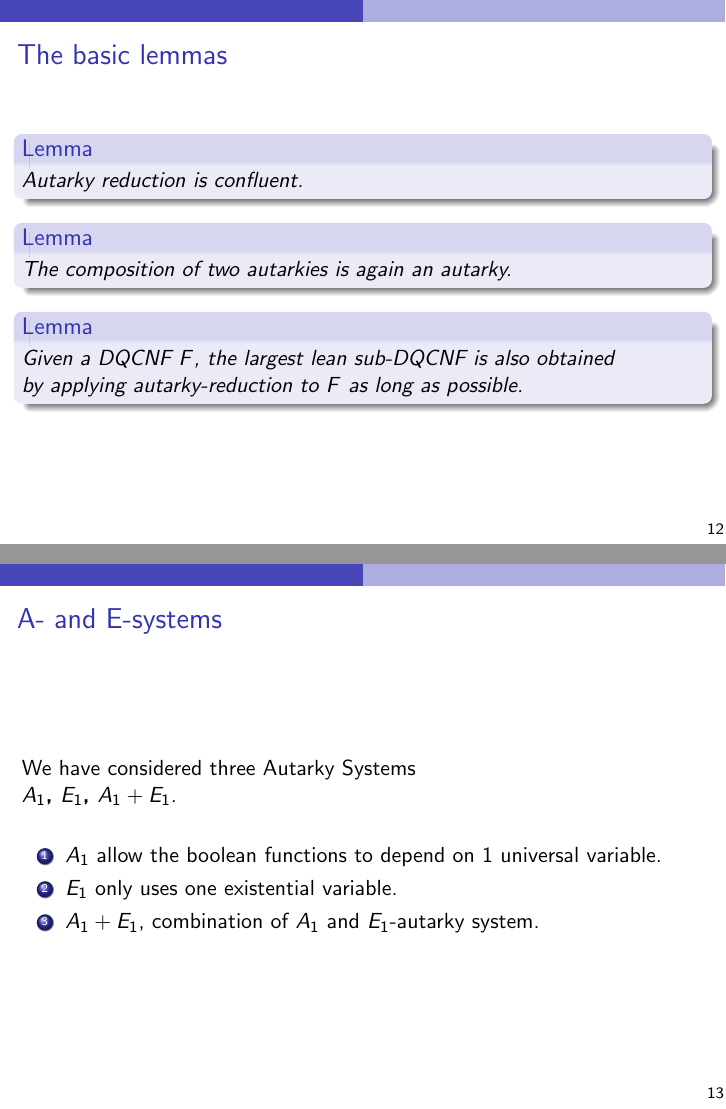
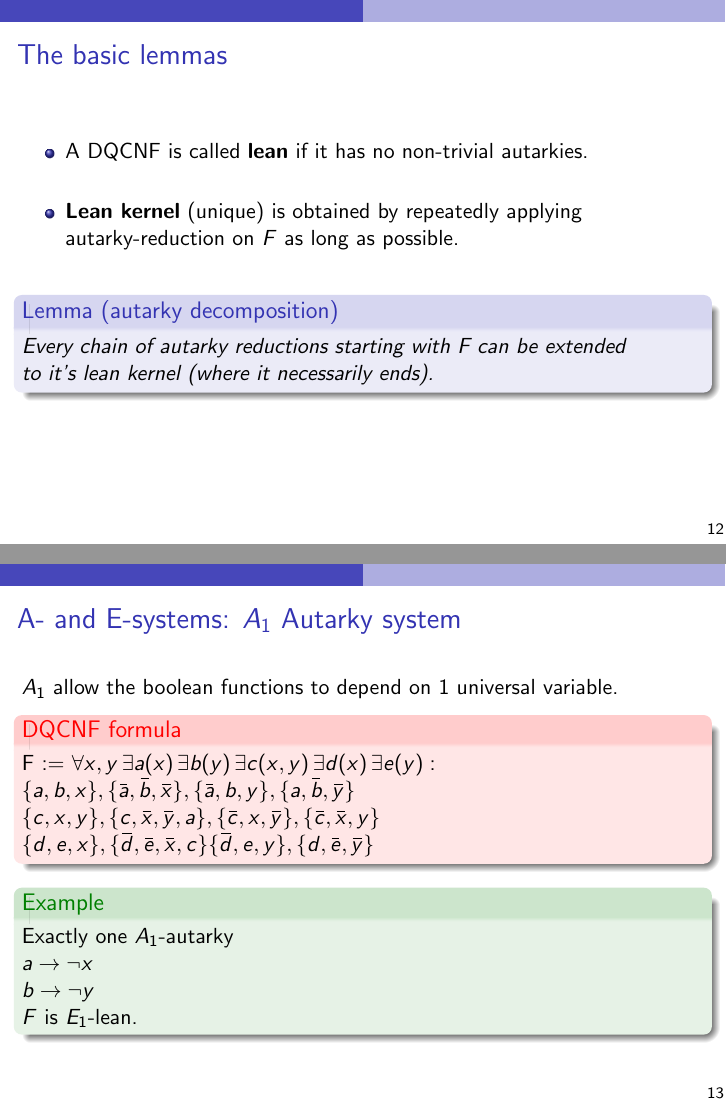
Before and after one commit to arey0pushpa/QBF-19, LaTeX slides (2019_QBF_Workshop.tex): pages 47 and 48 of 55 before the commit and pages 47 and 48 of 54 after it, joined at a grey line. Compiled offline with pdfLaTeX.

```diff
--- a/2019_QBF_Workshop.tex
+++ b/2019_QBF_Workshop.tex
@@ -513,0 +522,4 @@
+ \item A DQCNF is called \textbf{lean} if it has no non-trivial autarkies. \newline
+ 	\pause
+
+ \item	\textbf{Lean kernel} (unique) is obtained by repeatedly applying autarky-reduction on $F$ as long as possible. \newline
@@ -520,4 +530,7 @@
-   Given a DQCNF $F$, the largest lean sub-DQCNF is also obtained \newline  by applying autarky-reduction to $F$ as long as possible.
+  \begin{lemma}[autarky decomposition]
+ 	Every chain of autarky reductions starting
+ 	with F can be extended \newline to it's lean kernel (where
+ 	it necessarily ends).
  \end{lemma}
 \vspace{0.5cm}
 
@@ -561,30 +574,34 @@
 %\end{enumerate}
 %\end{frame}
 
-\begin{frame}{A- and E-systems}
-%Consider a DQCNF $F$ and $k \geq 0$: \newline
+%\begin{frame}{A- and E-systems}
+%%Consider a DQCNF $F$ and $k \geq 0$: \newline
+%%\begin{enumerate}
+%%    \item An $Ak$- autarky for $F$ is an autarky such that all boolean functions assigned depend essentially on at most $k$ variables.
+%%    \item An $Ek$-autarky is an autarky assigns at most $k$ (existential) variables.
+%%\end{enumerate}
+%
+%\vspace{0.4cm}
+%
+%We have considered three Autarky Systems \newline
+%\textbf{$A_1$, $E_1$, $E_1 + A_1$}. \newline
+%
 %\begin{enumerate}
-%    \item An $Ak$- autarky for $F$ is an autarky such that all boolean functions assigned depend essentially on at most $k$ variables.
-%    \item An $Ek$-autarky is an autarky assigns at most $k$ (existential) variables.
+%	\item $A_1$ allow the boolean functions to
+%	depend on 1 \newline universal variable. \newline
+%
+%%	Deciding whether a DQCNF has a non-trivial
+%%	$A_1$-autarky is NP-complete.
+%
+%	\item $E_1$ only uses one existential variable. \newline
+%%	Deciding the existence and finding some short $E_1$-autarky can be done in	polynomial time.
+%
+%	\item $A_1 + E_1$, combination of $A_1$ and $E_1$-autarky system.
 %\end{enumerate}
+%
+%\end{frame}
 
-\vspace{0.4cm}
-
-We have considered three Autarky Systems \newline
-\textbf{$A_1$, $E_1$, $A_1 + E_1$}. \newline
-
-\begin{enumerate}
-	\item $A_1$ allow the boolean functions to
-	depend on 1 universal variable.
-
-	\item $E_1$ only uses one existential variable.
-
-	\item $A_1 + E_1$, combination of $A_1$ and $E_1$-autarky system.
-\end{enumerate}
-
-\end{frame}
-
-\begin{frame}{$A_1$ Autarky system: NP-complete}
+\begin{frame}{A- and E-systems: $A_1$ Autarky system}
 %Consider a DQCNF $F$ and $k \geq 0$: \newline
 %\begin{enumerate}
 %    \item An $Ak$- autarky for $F$ is an autarky such that all boolean functions assigned depend essentially on at most $k$ variables.
@@ -614,9 +631,9 @@
     \end{example}
 \end{frame}
 
-\begin{frame}{$E_1$ Autarky system: Polytime}
+\begin{frame}{A- and E-systems: $E_1$ Autarky system}
 $E_1$ only uses one existential variable.
-\begin{alertblock}{DQCNF formula:}
+\begin{alertblock}{DQCNF formula}
 	{
 		$F'$ :=	$ \forall x, y \, \exists c(x,y) \, \exists d(x) \, \exists e(y) : \newline
 		\{c,x,y\}, \{c,\ov{x},\ov{y}, a\}, \{\ov{c},x,\ov{y}\}, \{\ov{c},\ov{x},y\} \newline
```
Also changed, not shown: 2019_QBF_Workshop.tex (34 more changed lines).
